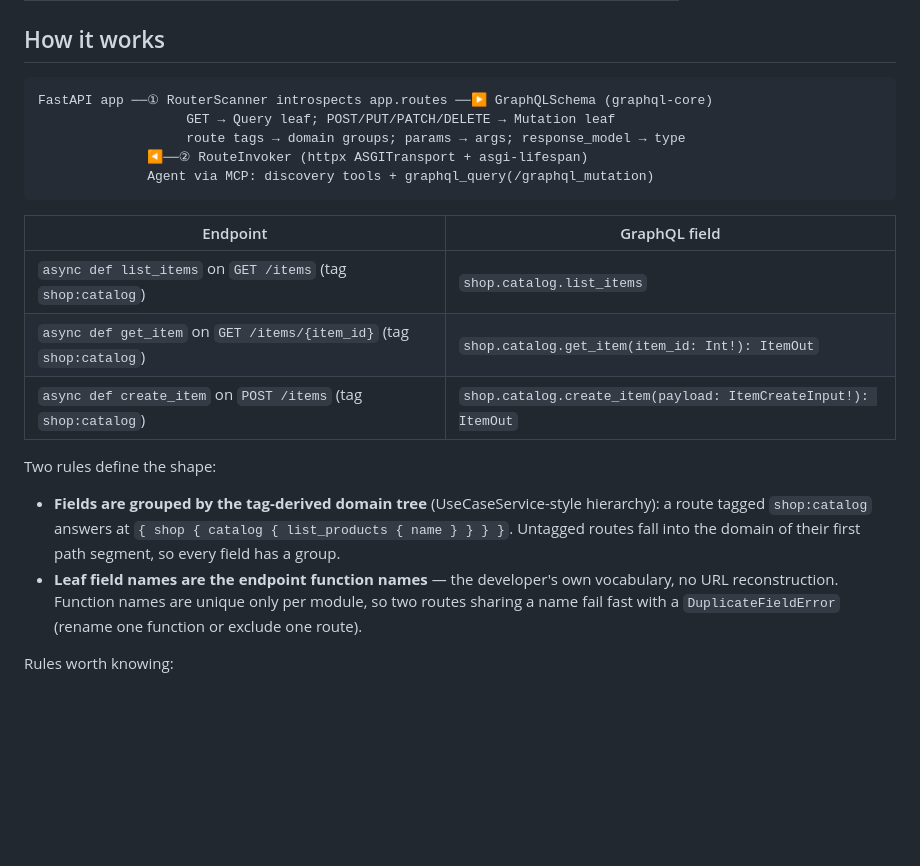
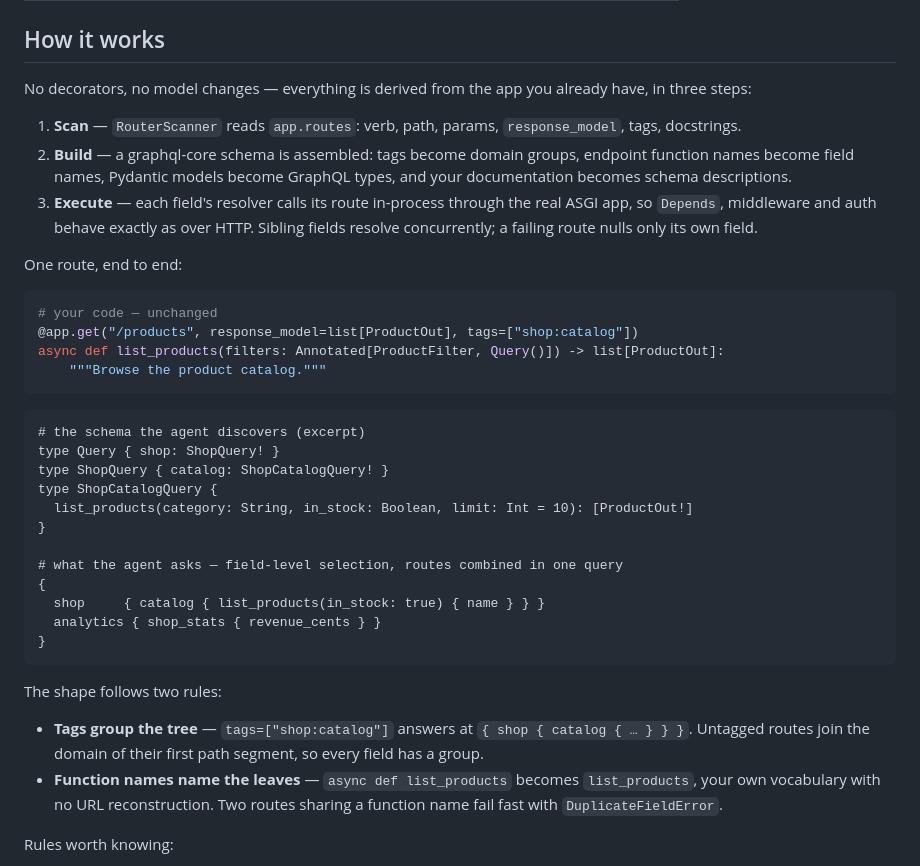
Before and after one commit to KLR-Pattern/fastapi-gql-mcp, a Markdown page: README.md, the part around the change. Rendered like a GitHub page; blank space fills up the shorter version.

Commit message:
docs: rewrite How-it-works for readability
Cramped inline-annotated ASCII diagram replaced by a three-step flow
(scan/build/execute), plus a concrete route → schema → query worked
example; internal UseCaseService reference dropped.

Co-Authored-By: Claude <noreply@anthropic.com>

````diff
--- a/README.md
+++ b/README.md
@@ -47,30 +47,51 @@ field-level selection and cross-endpoint composition for free.
 
 ## How it works
 
-```
-FastAPI app ──① RouterScanner introspects app.routes ──▶ GraphQLSchema (graphql-core)
-                   GET → Query leaf; POST/PUT/PATCH/DELETE → Mutation leaf
-                   route tags → domain groups; params → args; response_model → type
-              ◀──② RouteInvoker (httpx ASGITransport + asgi-lifespan)
-              Agent via MCP: discovery tools + graphql_query(/graphql_mutation)
+No decorators, no model changes — everything is derived from the app you
+already have, in three steps:
+
+1. **Scan** — `RouterScanner` reads `app.routes`: verb, path, params,
+   `response_model`, tags, docstrings.
+2. **Build** — a graphql-core schema is assembled: tags become domain groups,
+   endpoint function names become field names, Pydantic models become GraphQL
+   types, and your documentation becomes schema descriptions.
+3. **Execute** — each field's resolver calls its route in-process through the
+   real ASGI app, so `Depends`, middleware and auth behave exactly as over
+   HTTP. Sibling fields resolve concurrently; a failing route nulls only its
+   own field.
+
+One route, end to end:
+
+```python
+# your code — unchanged
+@app.get("/products", response_model=list[ProductOut], tags=["shop:catalog"])
+async def list_products(filters: Annotated[ProductFilter, Query()]) -> list[ProductOut]:
+    """Browse the product catalog."""
 ```
 
-| Endpoint | GraphQL field |
-|---|---|
-| `async def list_items` on `GET /items` (tag `shop:catalog`) | `shop.catalog.list_items` |
-| `async def get_item` on `GET /items/{item_id}` (tag `shop:catalog`) | `shop.catalog.get_item(item_id: Int!): ItemOut` |
-| `async def create_item` on `POST /items` (tag `shop:catalog`) | `shop.catalog.create_item(payload: ItemCreateInput!): ItemOut` |
+```graphql
+# the schema the agent discovers (excerpt)
+type Query { shop: ShopQuery! }
+type ShopQuery { catalog: ShopCatalogQuery! }
+type ShopCatalogQuery {
+  list_products(category: String, in_stock: Boolean, limit: Int = 10): [ProductOut!]
+}
 
-Two rules define the shape:
+# what the agent asks — field-level selection, routes combined in one query
+{
+  shop     { catalog { list_products(in_stock: true) { name } } }
+  analytics { shop_stats { revenue_cents } }
+}
+```
 
-- **Fields are grouped by the tag-derived domain tree** (UseCaseService-style
-  hierarchy): a route tagged `shop:catalog` answers at
-  `{ shop { catalog { list_products { name } } } }`. Untagged routes fall into
-  the domain of their first path segment, so every field has a group.
-- **Leaf field names are the endpoint function names** — the developer's own
-  vocabulary, no URL reconstruction. Function names are unique only per module,
-  so two routes sharing a name fail fast with a `DuplicateFieldError` (rename
-  one function or exclude one route).
+The shape follows two rules:
+
+- **Tags group the tree** — `tags=["shop:catalog"]` answers at
+  `{ shop { catalog { … } } }`. Untagged routes join the domain of their first
+  path segment, so every field has a group.
+- **Function names name the leaves** — `async def list_products` becomes
+  `list_products`, your own vocabulary with no URL reconstruction. Two routes
+  sharing a function name fail fast with `DuplicateFieldError`.
 
 Rules worth knowing:
 
````
